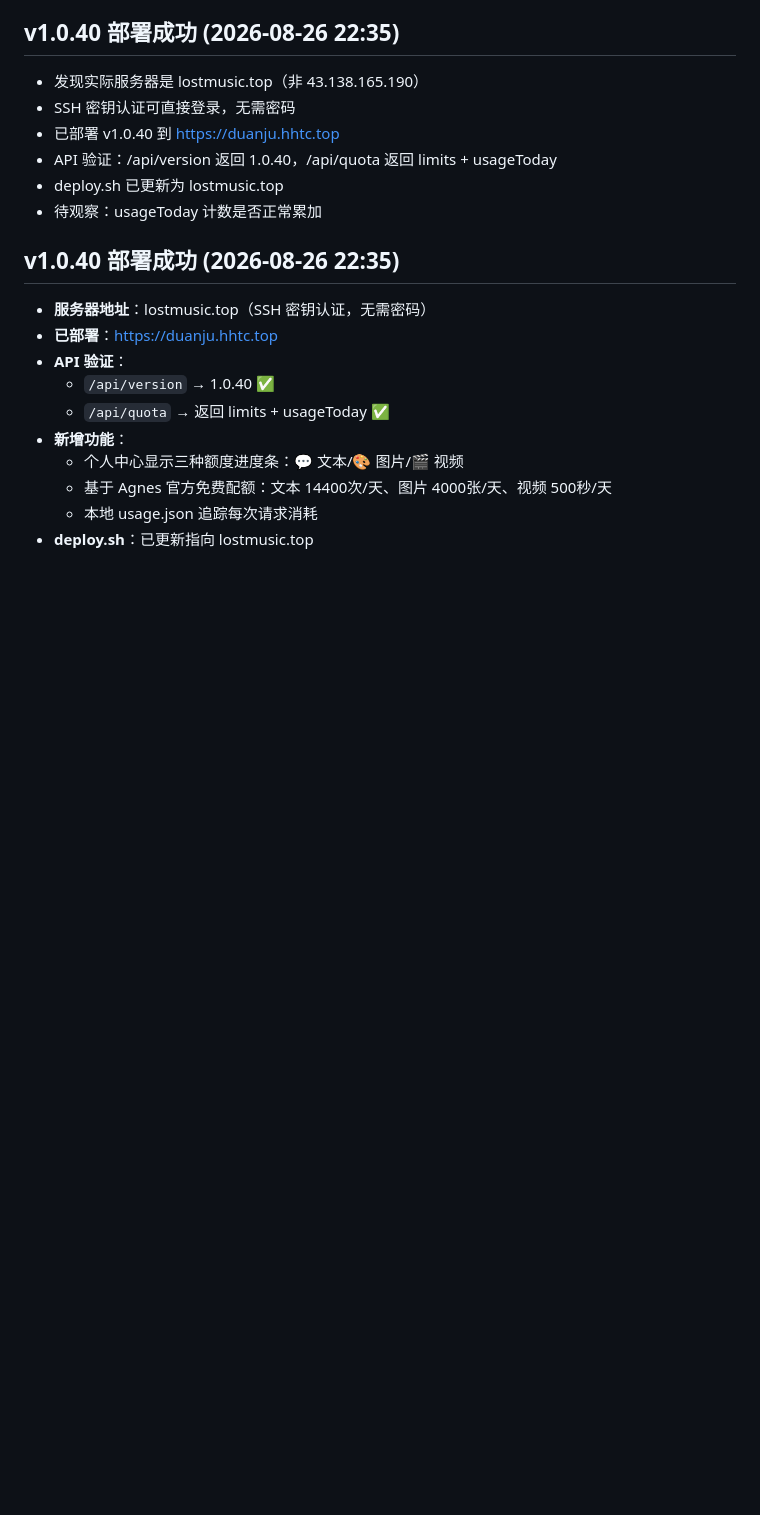
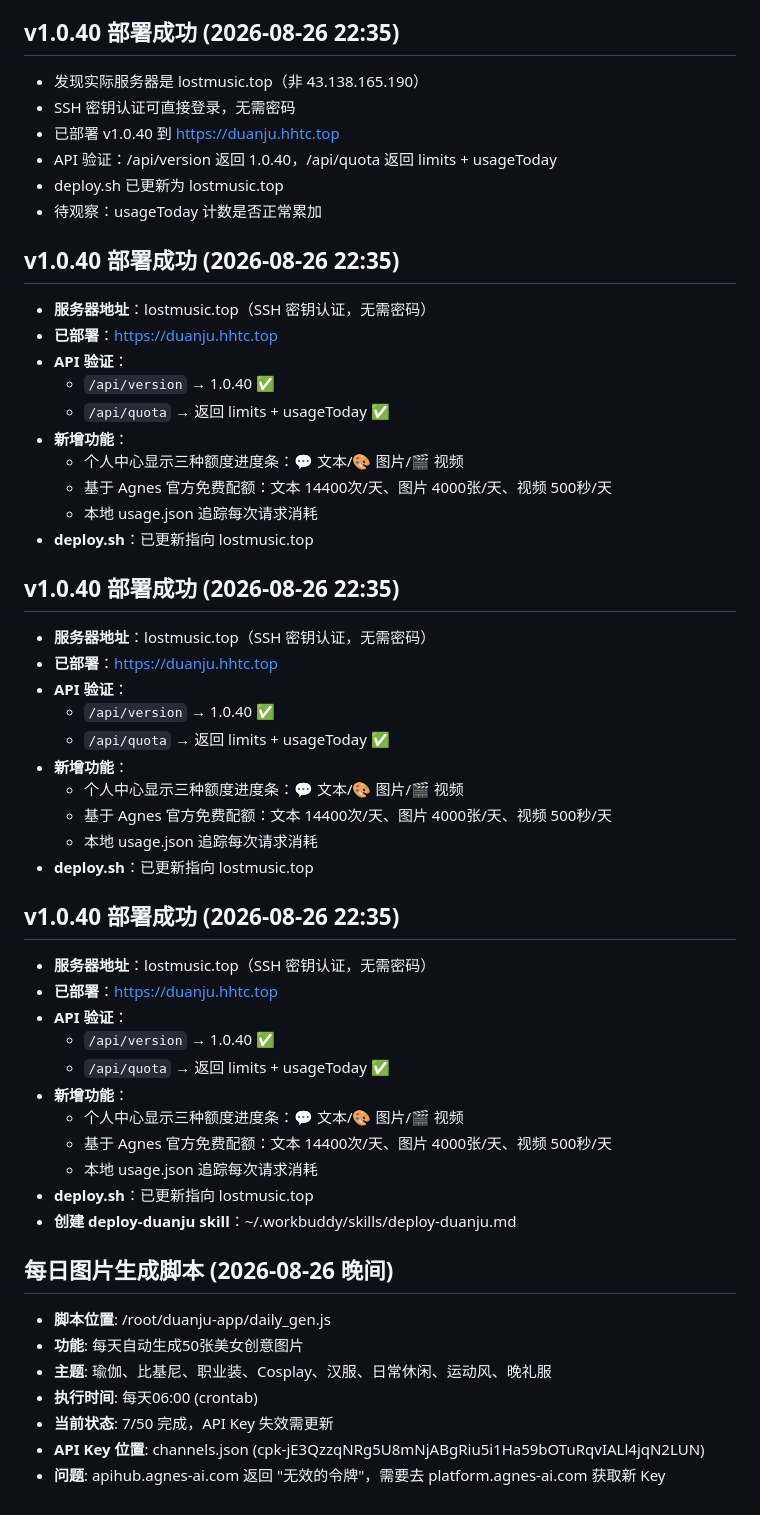
Before and after one commit to qianyu1987/duanju, a Markdown page: .workbuddy/memory/2026-08-26.md, the part around the change. Rendered like a GitHub page; blank space fills up the shorter version.

```diff
--- a/.workbuddy/memory/2026-08-26.md
+++ b/.workbuddy/memory/2026-08-26.md
@@ -233,3 +233,37 @@
   - 基于 Agnes 官方免费配额：文本 14400次/天、图片 4000张/天、视频 500秒/天
   - 本地 usage.json 追踪每次请求消耗
 - **deploy.sh**：已更新指向 lostmusic.top
+
+## v1.0.40 部署成功 (2026-08-26 22:35)
+- **服务器地址**：lostmusic.top（SSH 密钥认证，无需密码）
+- **已部署**：https://duanju.hhtc.top
+- **API 验证**：
+  - `/api/version` → 1.0.40 ✅
+  - `/api/quota` → 返回 limits + usageToday ✅
+- **新增功能**：
+  - 个人中心显示三种额度进度条：💬 文本/🎨 图片/🎬 视频
+  - 基于 Agnes 官方免费配额：文本 14400次/天、图片 4000张/天、视频 500秒/天
+  - 本地 usage.json 追踪每次请求消耗
+- **deploy.sh**：已更新指向 lostmusic.top
+
+## v1.0.40 部署成功 (2026-08-26 22:35)
+- **服务器地址**：lostmusic.top（SSH 密钥认证，无需密码）
+- **已部署**：https://duanju.hhtc.top
+- **API 验证**：
+  - `/api/version` → 1.0.40 ✅
+  - `/api/quota` → 返回 limits + usageToday ✅
+- **新增功能**：
+  - 个人中心显示三种额度进度条：💬 文本/🎨 图片/🎬 视频
+  - 基于 Agnes 官方免费配额：文本 14400次/天、图片 4000张/天、视频 500秒/天
+  - 本地 usage.json 追踪每次请求消耗
+- **deploy.sh**：已更新指向 lostmusic.top
+- **创建 deploy-duanju skill**：~/.workbuddy/skills/deploy-duanju.md
+
+## 每日图片生成脚本 (2026-08-26 晚间)
+- **脚本位置**: /root/duanju-app/daily_gen.js
+- **功能**: 每天自动生成50张美女创意图片
+- **主题**: 瑜伽、比基尼、职业装、Cosplay、汉服、日常休闲、运动风、晚礼服
+- **执行时间**: 每天06:00 (crontab)
+- **当前状态**: 7/50 完成，API Key 失效需更新
+- **API Key 位置**: channels.json (cpk-jE3QzzqNRg5U8mNjABgRiu5i1Ha59bOTuRqvIALl4jqN2LUN)
+- **问题**: apihub.agnes-ai.com 返回 "无效的令牌"，需要去 platform.agnes-ai.com 获取新 Key
```
Also changed, not shown: .workbuddy/memory/2026-08-27.md (added, +24 -0 lines).
